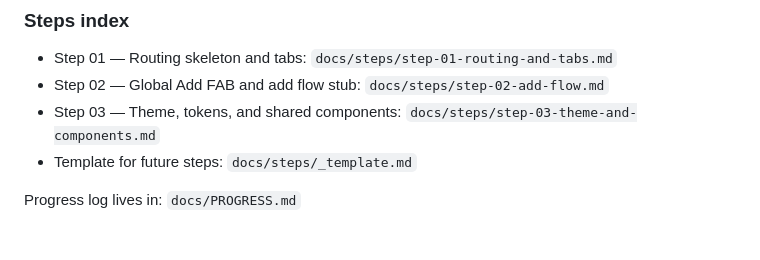
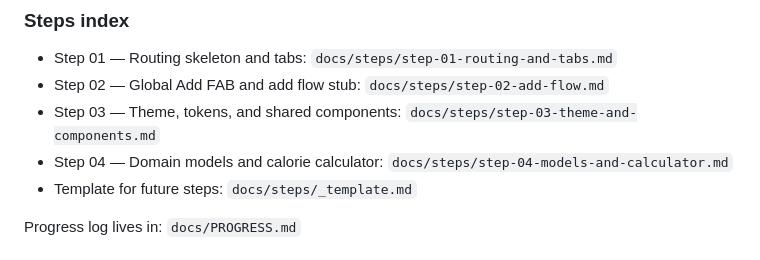
Before and after one commit to munkhaus/calories, a Markdown page: docs/PLAN.md, the part around the change. Drawn GitHub-style.

Commit message:
docs: add Step 04 (models & calculator) and index link

```diff
--- a/docs/PLAN.md
+++ b/docs/PLAN.md
@@ -261,6 +261,7 @@ Per-step commit message format: `feat(step-x): <summary>` or `chore(step-x): <su
 - Step 01 — Routing skeleton and tabs: `docs/steps/step-01-routing-and-tabs.md`
 - Step 02 — Global Add FAB and add flow stub: `docs/steps/step-02-add-flow.md`
 - Step 03 — Theme, tokens, and shared components: `docs/steps/step-03-theme-and-components.md`
+- Step 04 — Domain models and calorie calculator: `docs/steps/step-04-models-and-calculator.md`
 - Template for future steps: `docs/steps/_template.md`
 
 Progress log lives in: `docs/PROGRESS.md`
```
Also changed, not shown: docs/steps/step-04-models-and-calculator.md (added, +35 -0 lines).
